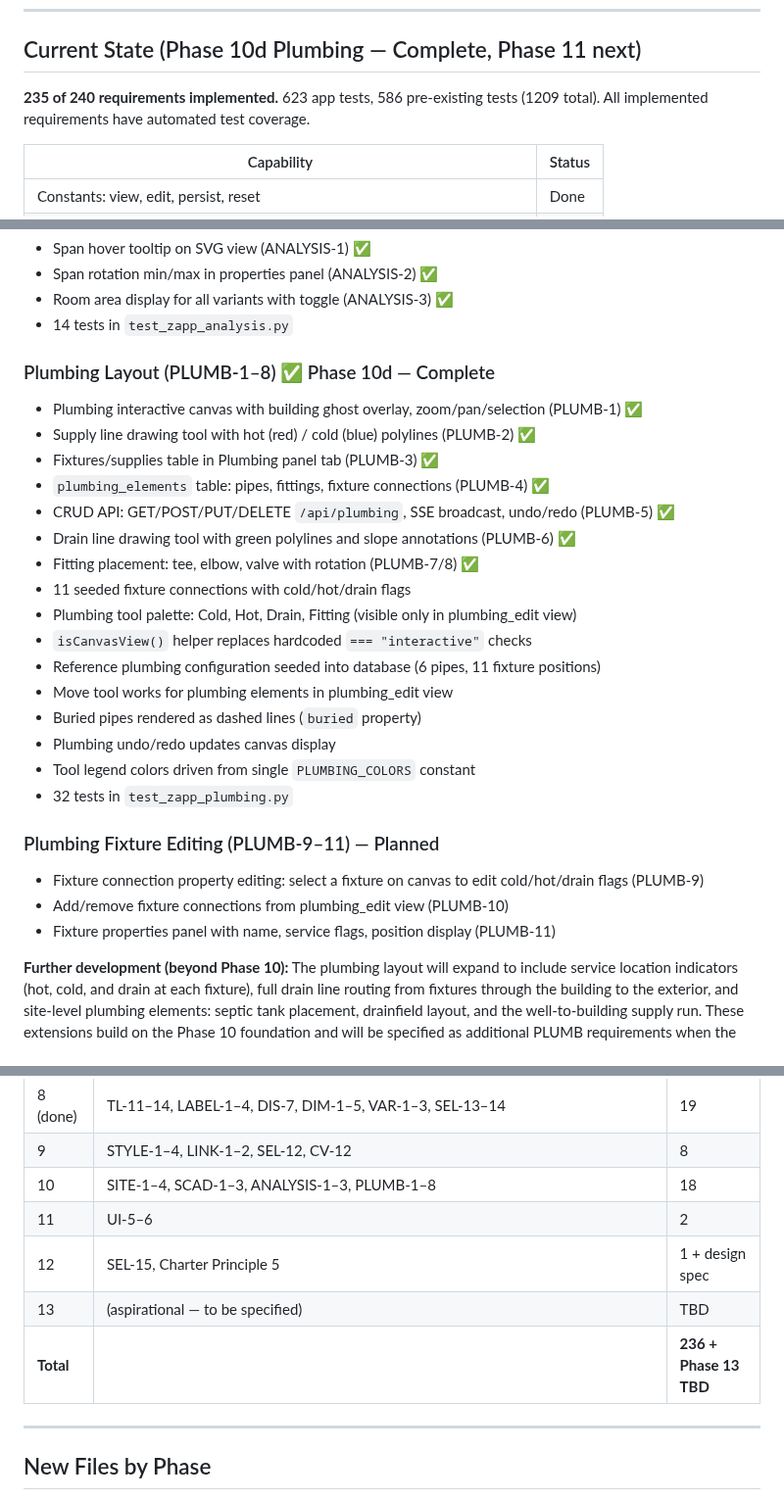
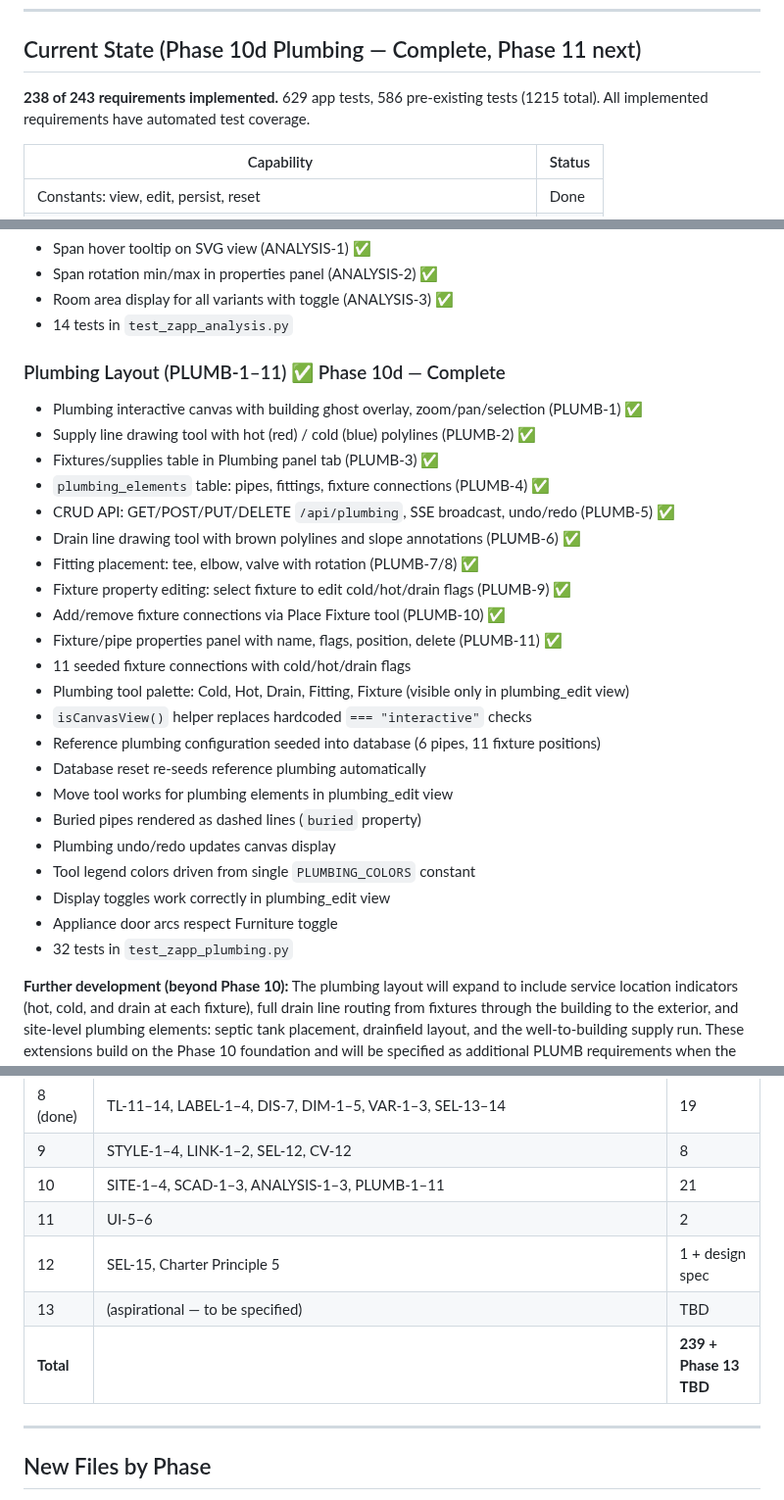
Before and after one commit to MangoCats/guesthouse, a Markdown page: app/ROADMAP.md, 3 parts joined by grey strips. Shown at 98% size. Drawn GitHub-style.

```diff
--- a/app/ROADMAP.md
+++ b/app/ROADMAP.md
@@ -12,8 +12,8 @@ until cutover (see ARCHITECTURE.md § NF-4).
 
 ## Current State (Phase 10d Plumbing — Complete, Phase 11 next)
 
-**235 of 240 requirements implemented.**  623 app tests, 586 pre-existing tests
-(1209 total).  All implemented requirements have automated test coverage.
+**238 of 243 requirements implemented.**  629 app tests, 586 pre-existing tests
+(1215 total).  All implemented requirements have automated test coverage.
 
 | Capability | Status |
 |------------|--------|
@@ -595,28 +595,29 @@ generators via the regeneration API.
 - Room area display for all variants with toggle (ANALYSIS-3) ✅
 - 14 tests in `test_zapp_analysis.py`
 
-### Plumbing Layout (PLUMB-1–8) ✅ Phase 10d — Complete
+### Plumbing Layout (PLUMB-1–11) ✅ Phase 10d — Complete
 - Plumbing interactive canvas with building ghost overlay, zoom/pan/selection (PLUMB-1) ✅
 - Supply line drawing tool with hot (red) / cold (blue) polylines (PLUMB-2) ✅
 - Fixtures/supplies table in Plumbing panel tab (PLUMB-3) ✅
 - `plumbing_elements` table: pipes, fittings, fixture connections (PLUMB-4) ✅
 - CRUD API: GET/POST/PUT/DELETE `/api/plumbing`, SSE broadcast, undo/redo (PLUMB-5) ✅
-- Drain line drawing tool with green polylines and slope annotations (PLUMB-6) ✅
+- Drain line drawing tool with brown polylines and slope annotations (PLUMB-6) ✅
 - Fitting placement: tee, elbow, valve with rotation (PLUMB-7/8) ✅
+- Fixture property editing: select fixture to edit cold/hot/drain flags (PLUMB-9) ✅
+- Add/remove fixture connections via Place Fixture tool (PLUMB-10) ✅
+- Fixture/pipe properties panel with name, flags, position, delete (PLUMB-11) ✅
 - 11 seeded fixture connections with cold/hot/drain flags
-- Plumbing tool palette: Cold, Hot, Drain, Fitting (visible only in plumbing_edit view)
+- Plumbing tool palette: Cold, Hot, Drain, Fitting, Fixture (visible only in plumbing_edit view)
 - `isCanvasView()` helper replaces hardcoded `=== "interactive"` checks
 - Reference plumbing configuration seeded into database (6 pipes, 11 fixture positions)
+- Database reset re-seeds reference plumbing automatically
 - Move tool works for plumbing elements in plumbing_edit view
 - Buried pipes rendered as dashed lines (`buried` property)
 - Plumbing undo/redo updates canvas display
 - Tool legend colors driven from single `PLUMBING_COLORS` constant
+- Display toggles work correctly in plumbing_edit view
+- Appliance door arcs respect Furniture toggle
 - 32 tests in `test_zapp_plumbing.py`
-
-### Plumbing Fixture Editing (PLUMB-9–11) — Planned
-- Fixture connection property editing: select a fixture on canvas to edit cold/hot/drain flags (PLUMB-9)
-- Add/remove fixture connections from plumbing_edit view (PLUMB-10)
-- Fixture properties panel with name, service flags, position display (PLUMB-11)
 
 **Further development (beyond Phase 10):** The plumbing layout will expand to
 include service location indicators (hot, cold, and drain at each fixture),
@@ -868,11 +869,11 @@ persistent data worth preserving.
 | 7 | TL-15–27, SEL-4, SEL-10, DT-7 | 16 |
 | 8 (done) | TL-11–14, LABEL-1–4, DIS-7, DIM-1–5, VAR-1–3, SEL-13–14 | 19 |
 | 9 | STYLE-1–4, LINK-1–2, SEL-12, CV-12 | 8 |
-| 10 | SITE-1–4, SCAD-1–3, ANALYSIS-1–3, PLUMB-1–8 | 18 |
+| 10 | SITE-1–4, SCAD-1–3, ANALYSIS-1–3, PLUMB-1–11 | 21 |
 | 11 | UI-5–6 | 2 |
 | 12 | SEL-15, Charter Principle 5 | 1 + design spec |
 | 13 | (aspirational — to be specified) | TBD |
-| **Total** | | **236 + Phase 13 TBD** |
+| **Total** | | **239 + Phase 13 TBD** |
 
 ---
 
```
Also changed, not shown: other parts of app/ROADMAP.md (+1 -1 lines), app/ARCHITECTURE.md (+19 -8 lines), app/REQUIREMENTS.md (+20 -6 lines).
